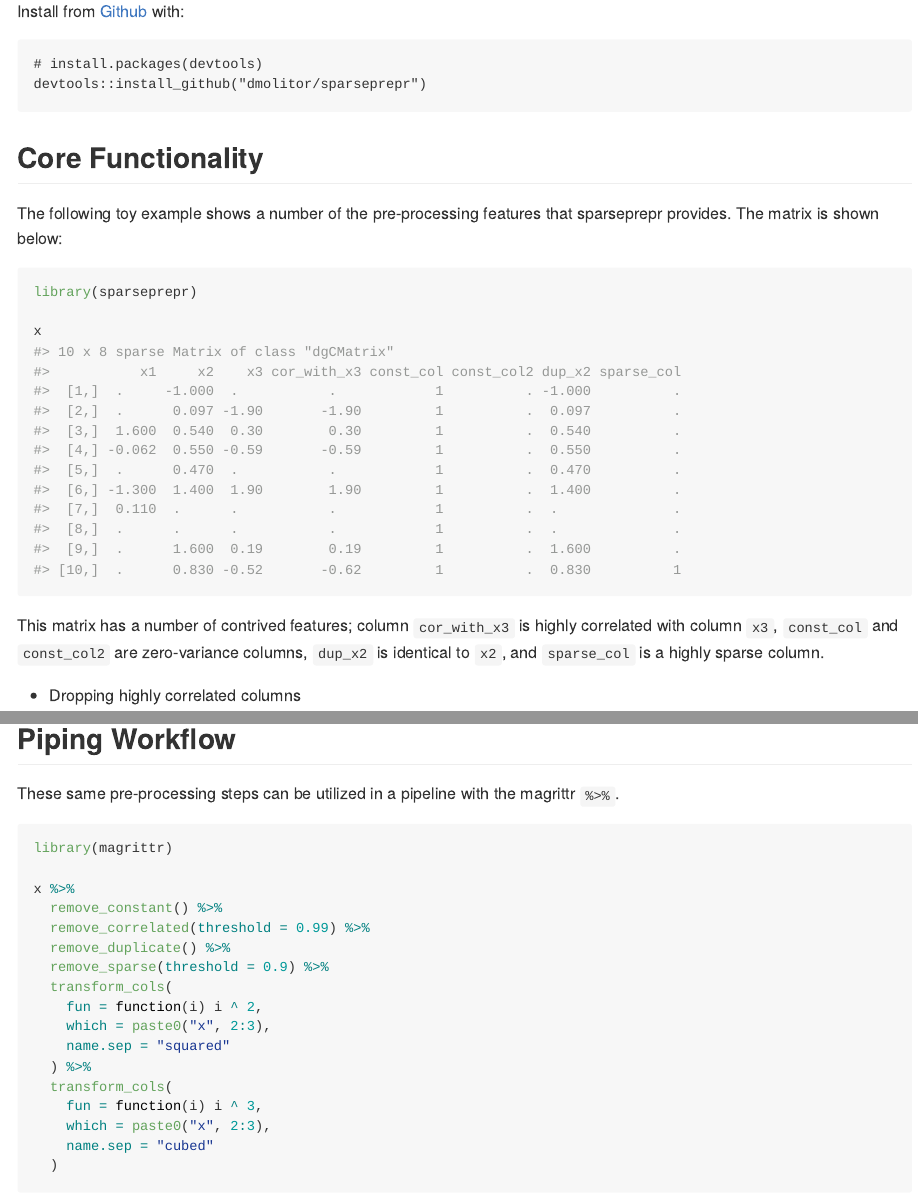
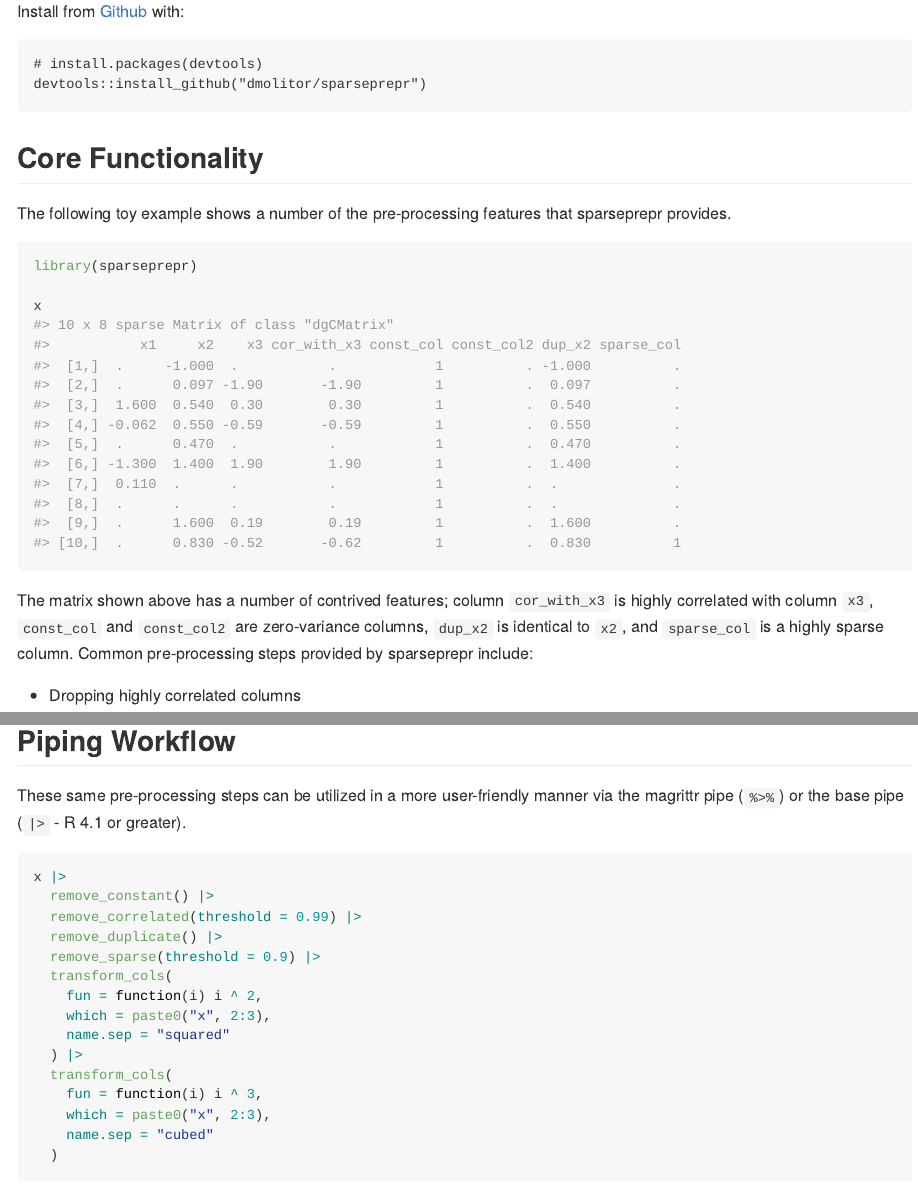
Before and after one commit to dmolitor/sparseprepr, an R Markdown document (README.Rmd): the page in a window 1100 px wide, from 250 px down, and a second part further down, joined at a grey line. Rendered offline with R 4.5, knitr and Pandoc, with nearby package versions; code that draws random numbers runs with fixed seeds of ours; some code elsewhere in the file could not run offline; badge pictures from the web are left out.

Commit message:
Resolves #1 and bumps package version :arrow_up:

````diff
--- a/README.Rmd
+++ b/README.Rmd
@@ -51,17 +51,18 @@ colnames(x) <- c(
 ```
 
 The following toy example shows a number of the pre-processing features that
-sparseprepr provides. The matrix is shown below:
+sparseprepr provides.
 ```{r}
 library(sparseprepr)
 
 x
 ```
 
-This matrix has a number of contrived features; column `cor_with_x3` is highly
-correlated with column `x3`, `const_col` and `const_col2` are zero-variance
-columns, `dup_x2` is identical to `x2`, and `sparse_col` is a highly sparse
-column.
+The matrix shown above has a number of contrived features;
+column `cor_with_x3` is highly correlated with column `x3`, `const_col` and
+`const_col2` are zero-variance columns, `dup_x2` is identical to `x2`,
+and `sparse_col` is a highly sparse column. Common pre-processing steps provided
+by sparseprepr include:
 
 - Dropping highly correlated columns
     ```{r}
@@ -104,21 +110,19 @@ column.
 
 ## Piping Workflow
 
-These same pre-processing steps can be utilized in a pipeline with the magrittr
-`%>%`.
+These same pre-processing steps can be utilized in a more user-friendly manner
+via the magrittr pipe (`%>%`) or the base pipe (`|>` - R 4.1 or greater).
 ```{r}
-library(magrittr)
-
-x %>%
-  remove_constant() %>%
-  remove_correlated(threshold = 0.99) %>%
-  remove_duplicate() %>%
-  remove_sparse(threshold = 0.9) %>%
+x |>
+  remove_constant() |>
+  remove_correlated(threshold = 0.99) |>
+  remove_duplicate() |>
+  remove_sparse(threshold = 0.9) |>
   transform_cols(
     fun = function(i) i ^ 2,
     which = paste0("x", 2:3),
     name.sep = "squared"
-  ) %>%
+  ) |>
   transform_cols(
     fun = function(i) i ^ 3,
     which = paste0("x", 2:3),
````
Also changed, not shown: R/remove-constant.R (+1 -1 lines), R/remove-duplicate.R (+1 -1 lines), R/remove-empty.R (added, +59 -0 lines), R/remove-sparse.R (+1 -1 lines), README.md, README.Rmd (5 more changed lines), 4 other files.
